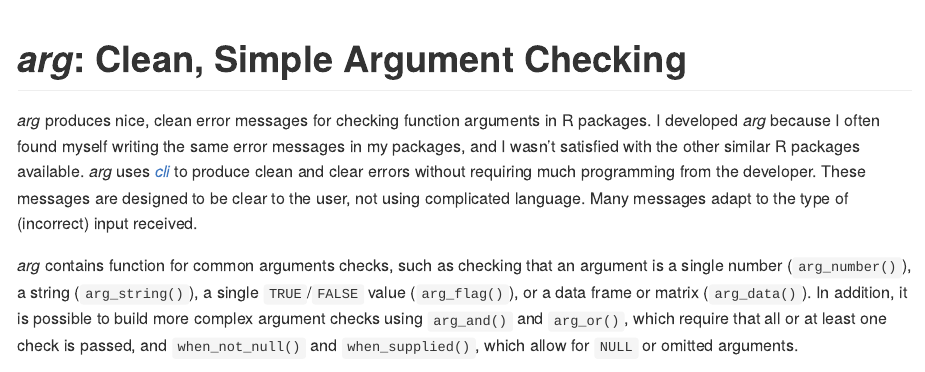
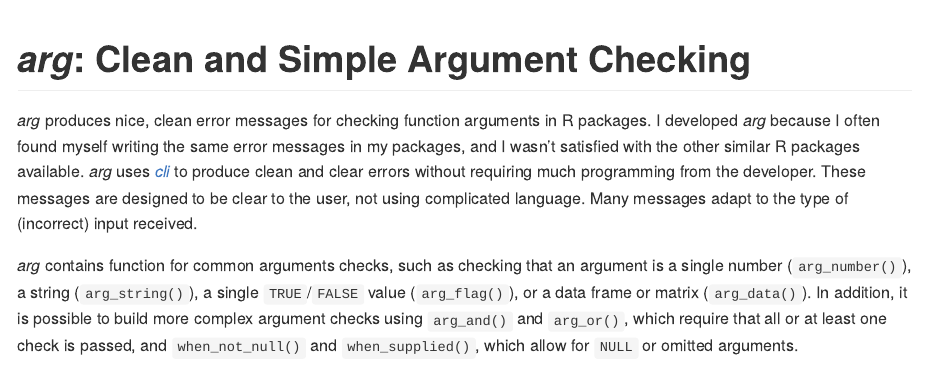
Before and after one commit to ngreifer/arg, an R Markdown document (README.Rmd): the page in a window 1100 px wide, from its top. The pictures show the output file README.md that the author committed with the source, drawn offline in the style of GitHub; badge pictures from the web are left out.

Commit message:
Updates for CRAN

````diff
--- a/README.Rmd
+++ b/README.Rmd
@@ -16,7 +16,7 @@ knitr::opts_chunk$set(
 rlang::local_options(width = 80)
 ```
 
-# *arg*: Clean, Simple Argument Checking
+# *arg*: Clean and Simple Argument Checking
 
 <!-- badges: start -->
 [![CRAN status](https://www.r-pkg.org/badges/version/arg)](https://CRAN.R-project.org/package=arg)
````
Also changed, not shown: R/arg_data.R (+5 -5 lines), R/err.R (+3 -0 lines), README.md, README.Rmd (2 more changed lines), 4 other files.
